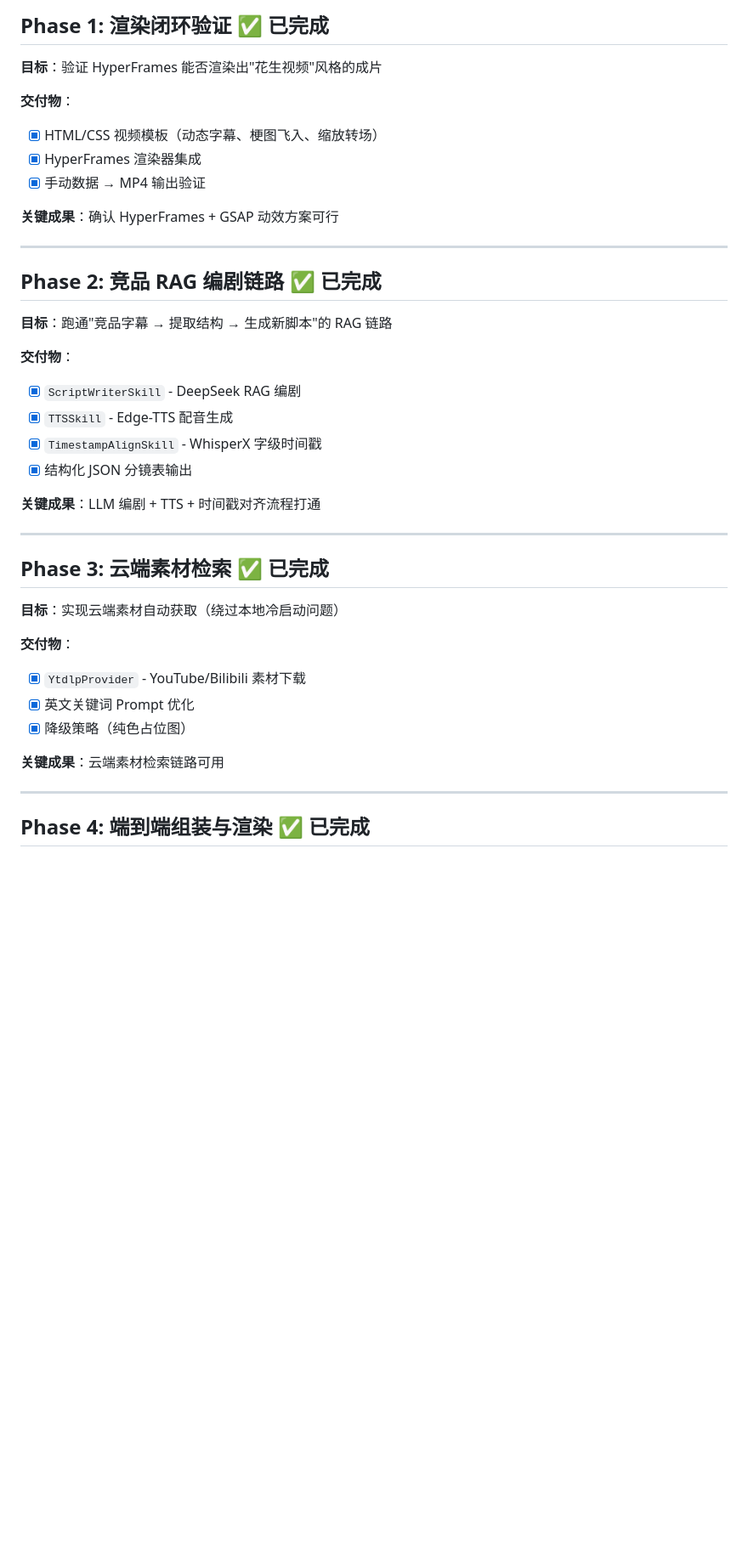
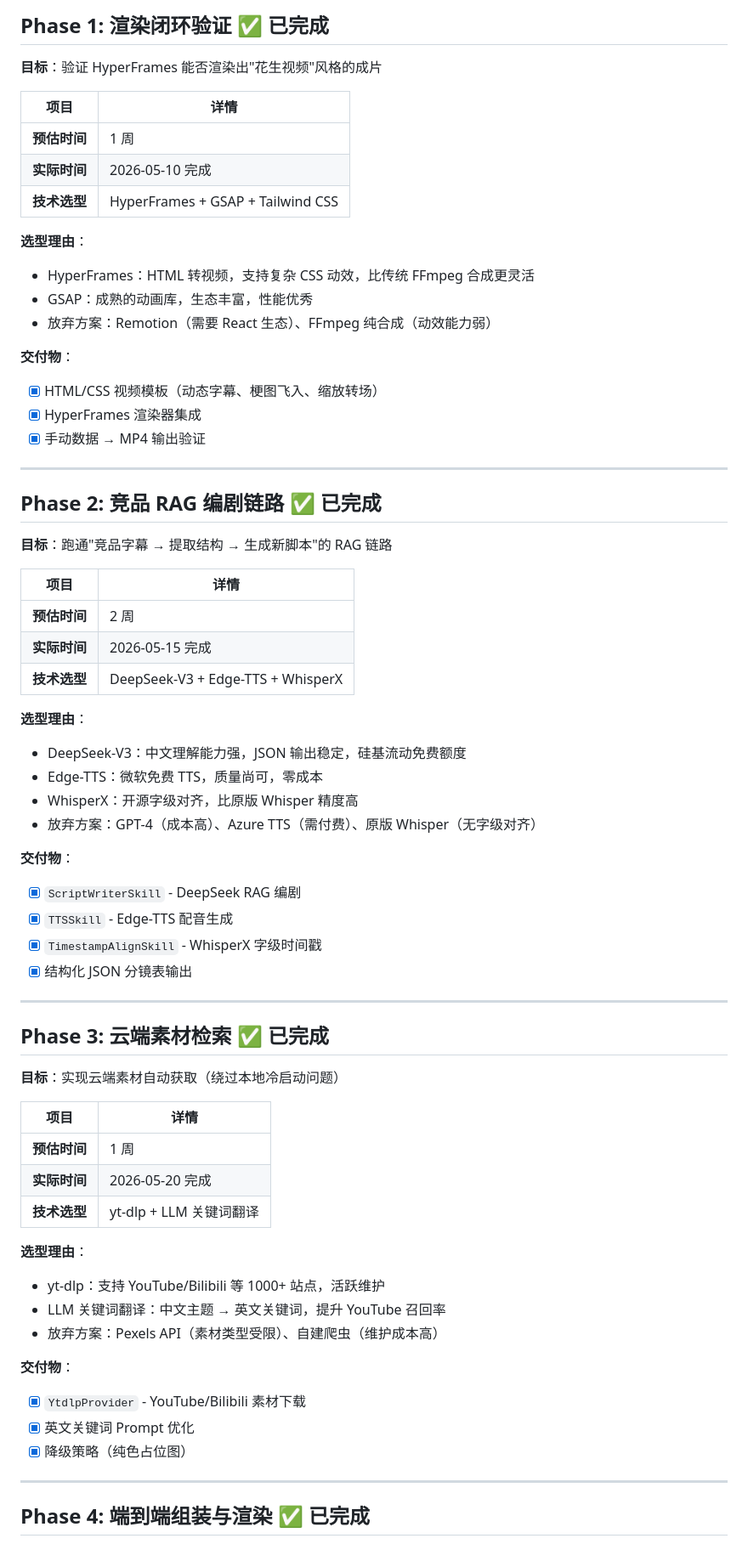
Before and after one commit to doufa/video-forge, a Markdown page: docs/roadmap.md, the part around one of its changes. Shown at 85% size. Rendered like a GitHub page; blank space fills up the shorter version.

```diff
--- a/docs/roadmap.md
+++ b/docs/roadmap.md
@@ -16,12 +18,21 @@
 
 **目标**：验证 HyperFrames 能否渲染出"花生视频"风格的成片
 
+| 项目 | 详情 |
+|------|------|
+| **预估时间** | 1 周 |
+| **实际时间** | 2026-05-10 完成 |
+| **技术选型** | HyperFrames + GSAP + Tailwind CSS |
+
+**选型理由**：
+- HyperFrames：HTML 转视频，支持复杂 CSS 动效，比传统 FFmpeg 合成更灵活
+- GSAP：成熟的动画库，生态丰富，性能优秀
+- 放弃方案：Remotion（需要 React 生态）、FFmpeg 纯合成（动效能力弱）
+
 **交付物**：
 - [x] HTML/CSS 视频模板（动态字幕、梗图飞入、缩放转场）
 - [x] HyperFrames 渲染器集成
 - [x] 手动数据 → MP4 输出验证
-
-**关键成果**：确认 HyperFrames + GSAP 动效方案可行
 
 ---
 
@@ -29,13 +40,23 @@
 
 **目标**：跑通"竞品字幕 → 提取结构 → 生成新脚本"的 RAG 链路
 
+| 项目 | 详情 |
+|------|------|
+| **预估时间** | 2 周 |
+| **实际时间** | 2026-05-15 完成 |
+| **技术选型** | DeepSeek-V3 + Edge-TTS + WhisperX |
+
+**选型理由**：
+- DeepSeek-V3：中文理解能力强，JSON 输出稳定，硅基流动免费额度
+- Edge-TTS：微软免费 TTS，质量尚可，零成本
+- WhisperX：开源字级对齐，比原版 Whisper 精度高
+- 放弃方案：GPT-4（成本高）、Azure TTS（需付费）、原版 Whisper（无字级对齐）
+
 **交付物**：
 - [x] `ScriptWriterSkill` - DeepSeek RAG 编剧
 - [x] `TTSSkill` - Edge-TTS 配音生成
 - [x] `TimestampAlignSkill` - WhisperX 字级时间戳
 - [x] 结构化 JSON 分镜表输出
-
-**关键成果**：LLM 编剧 + TTS + 时间戳对齐流程打通
 
 ---
 
@@ -43,12 +64,21 @@
 
 **目标**：实现云端素材自动获取（绕过本地冷启动问题）
 
+| 项目 | 详情 |
+|------|------|
+| **预估时间** | 1 周 |
+| **实际时间** | 2026-05-20 完成 |
+| **技术选型** | yt-dlp + LLM 关键词翻译 |
+
+**选型理由**：
+- yt-dlp：支持 YouTube/Bilibili 等 1000+ 站点，活跃维护
+- LLM 关键词翻译：中文主题 → 英文关键词，提升 YouTube 召回率
+- 放弃方案：Pexels API（素材类型受限）、自建爬虫（维护成本高）
+
 **交付物**：
 - [x] `YtdlpProvider` - YouTube/Bilibili 素材下载
 - [x] 英文关键词 Prompt 优化
 - [x] 降级策略（纯色占位图）
-
-**关键成果**：云端素材检索链路可用
 
 ---
 
```
Also changed, not shown: other parts of docs/roadmap.md (+127 -25 lines), docs/roadmap_en.md (added, +288 -0 lines).
